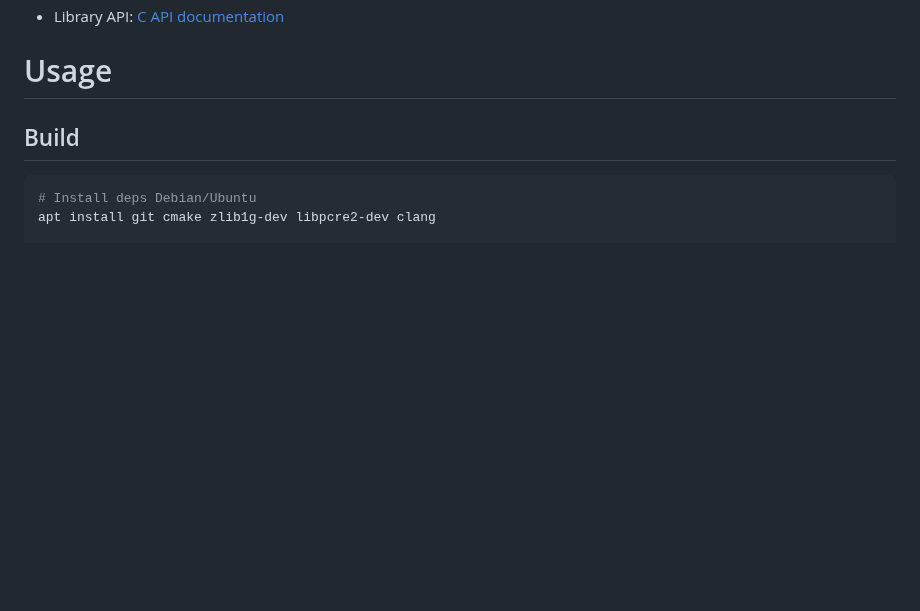
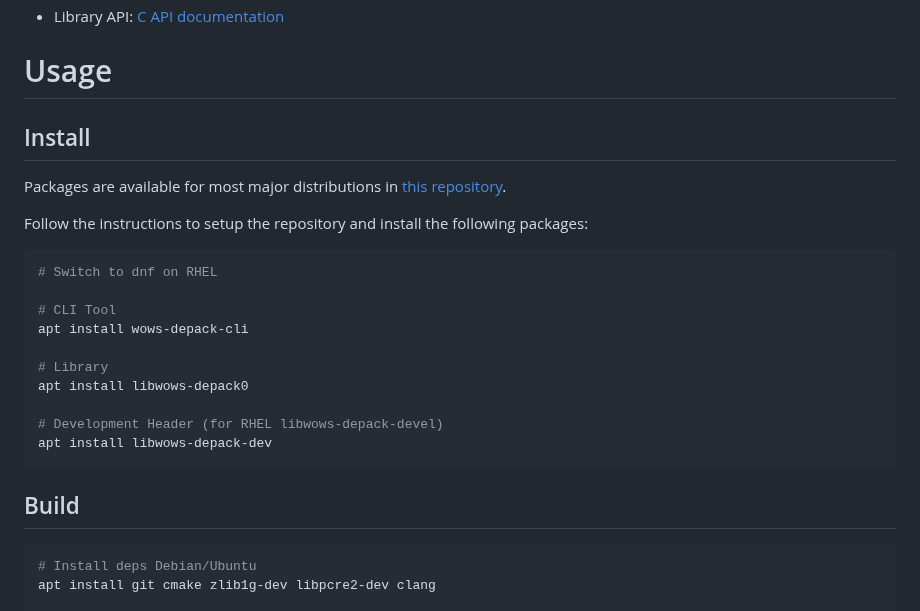
Before and after one commit to wows-tools/wows-depack, a Markdown page: README.md, the part around the change. Rendered like a GitHub page; blank space fills up the shorter version.

Commit message:
document installing from packages

`````diff
--- a/README.md
+++ b/README.md
@@ -15,6 +15,25 @@ Interesting links:
 * Library API: [C API documentation](https://wows-tools.github.io/wows-depack/wows-depack_8h.html)
 
 # Usage
+
+## Install
+
+Packages are available for most major distributions in [this repository](https://github.com/kakwa/kakwalab-pkg/blob/main/README.md).
+
+Follow the instructions to setup the repository and install the following packages:
+
+```bash
+# Switch to dnf on RHEL
+
+# CLI Tool
+apt install wows-depack-cli
+
+# Library
+apt install libwows-depack0
+
+# Development Header (for RHEL libwows-depack-devel)
+apt install libwows-depack-dev
+````
 
 ## Build
 
`````
